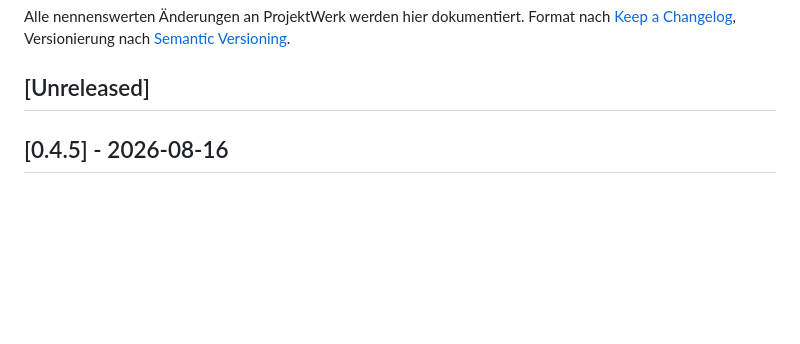
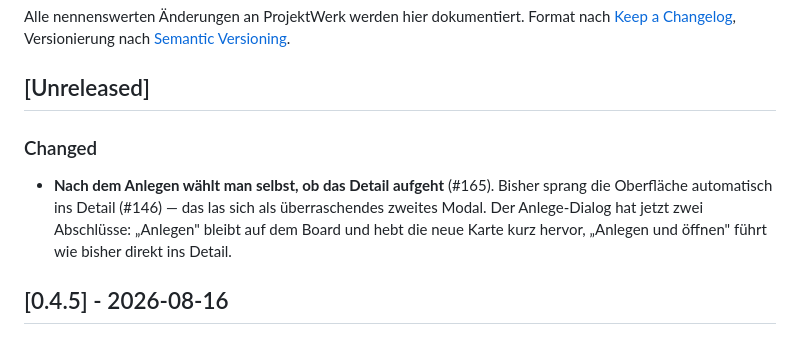
Before and after one commit to cpcMomentum/projektwerk, a Markdown page: CHANGELOG.md, the part around the change. Drawn GitHub-style; blank space fills up the shorter version.

Commit message:
docs(changelog): #165 unter Unreleased/Changed
Co-Authored-By: Claude Opus 4.8 <noreply@anthropic.com>
Claude-Session: https://claude.ai/code/session_017h1WsbAwqsR5DPCakcS3mX

```diff
--- a/CHANGELOG.md
+++ b/CHANGELOG.md
@@ -5,6 +5,13 @@ Format nach [Keep a Changelog](https://keepachangelog.com/de/1.1.0/),
 Versionierung nach [Semantic Versioning](https://semver.org/lang/de/).
 
 ## [Unreleased]
+
+### Changed
+
+- **Nach dem Anlegen wählt man selbst, ob das Detail aufgeht** (#165). Bisher sprang die
+  Oberfläche automatisch ins Detail (#146) — das las sich als überraschendes zweites Modal. Der
+  Anlege-Dialog hat jetzt zwei Abschlüsse: „Anlegen" bleibt auf dem Board und hebt die neue Karte
+  kurz hervor, „Anlegen und öffnen" führt wie bisher direkt ins Detail.
 
 ## [0.4.5] - 2026-08-16
 
```
